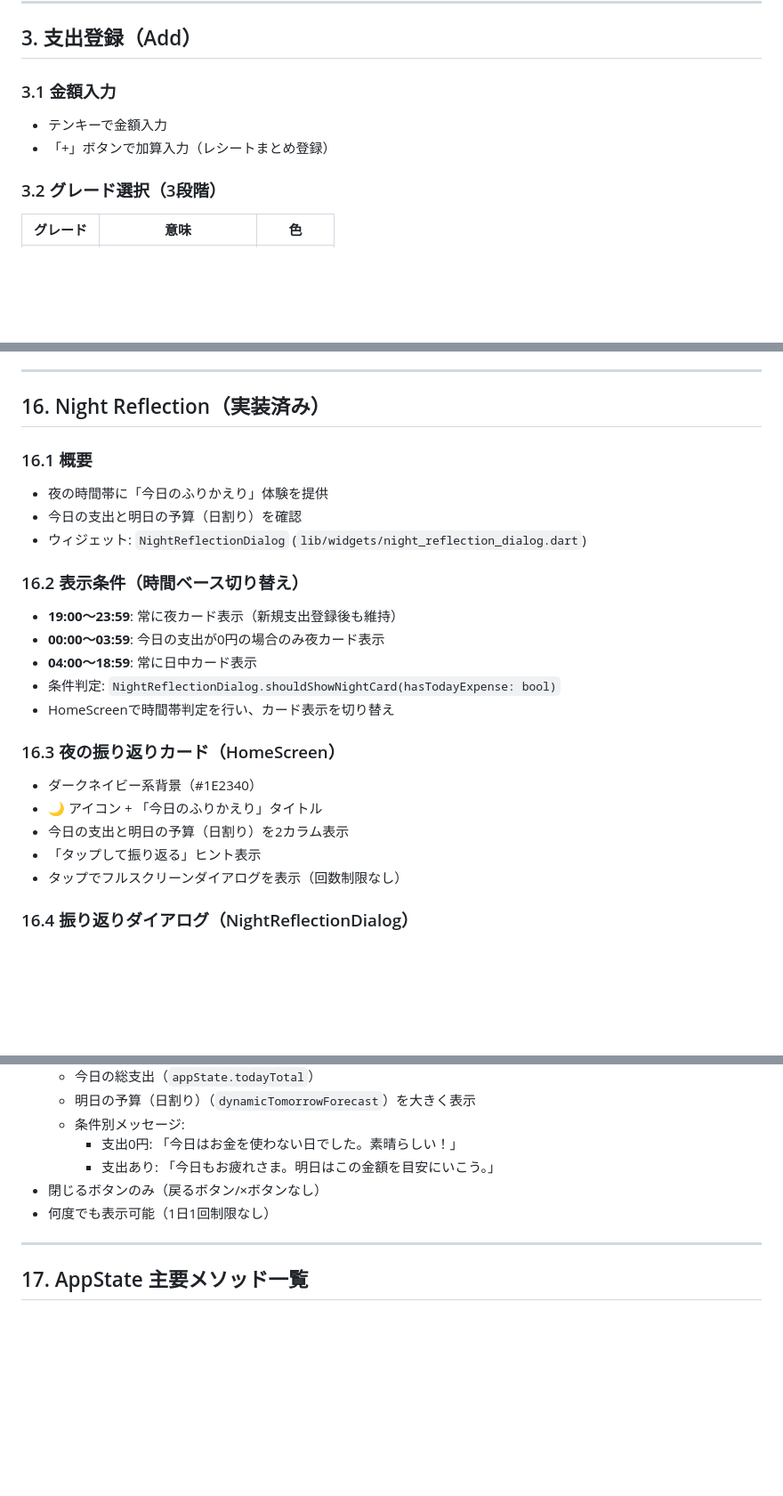
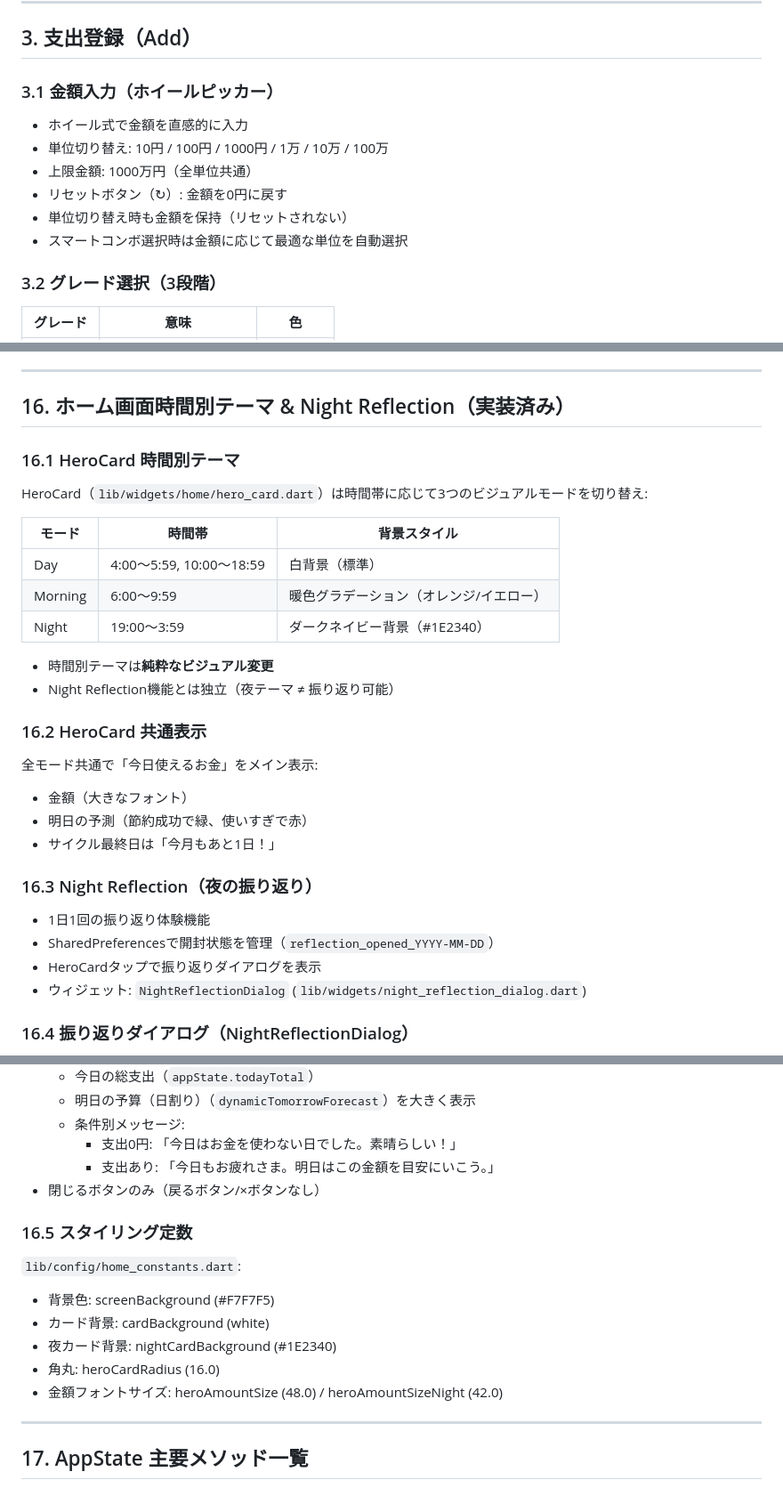
Before and after one commit to yuki-programmer/savesmart_app, a Markdown page: function.md, 3 parts joined by grey strips. Shown at 89% size. GitHub-like rendering; blank space fills up the shorter version.

Commit message:
Updated at 2026/1/19

```diff
--- a/function.md
+++ b/function.md
@@ -52,9 +52,13 @@ SaveSmartは「今日使えるお金」を軸にした家計管理アプリ。
 
 ## 3. 支出登録（Add）
 
-### 3.1 金額入力
-- テンキーで金額入力
-- 「+」ボタンで加算入力（レシートまとめ登録）
+### 3.1 金額入力（ホイールピッカー）
+- ホイール式で金額を直感的に入力
+- 単位切り替え: 10円 / 100円 / 1000円 / 1万 / 10万 / 100万
+- 上限金額: 1000万円（全単位共通）
+- リセットボタン（↻）: 金額を0円に戻す
+- 単位切り替え時も金額を保持（リセットされない）
+- スマートコンボ選択時は金額に応じて最適な単位を自動選択
 
 ### 3.2 グレード選択（3段階）
 | グレード | 意味 | 色 |
@@ -423,26 +427,31 @@ SaveSmartは「今日使えるお金」を軸にした家計管理アプリ。
 
 ---
 
-## 16. Night Reflection（実装済み）
+## 16. ホーム画面時間別テーマ & Night Reflection（実装済み）
 
-### 16.1 概要
-- 夜の時間帯に「今日のふりかえり」体験を提供
-- 今日の支出と明日の予算（日割り）を確認
+### 16.1 HeroCard 時間別テーマ
+HeroCard（`lib/widgets/home/hero_card.dart`）は時間帯に応じて3つのビジュアルモードを切り替え:
+
+| モード | 時間帯 | 背景スタイル |
+|--------|--------|-------------|
+| Day | 4:00〜5:59, 10:00〜18:59 | 白背景（標準） |
+| Morning | 6:00〜9:59 | 暖色グラデーション（オレンジ/イエロー） |
+| Night | 19:00〜3:59 | ダークネイビー背景（#1E2340） |
+
+- 時間別テーマは**純粋なビジュアル変更**
+- Night Reflection機能とは独立（夜テーマ ≠ 振り返り可能）
+
+### 16.2 HeroCard 共通表示
+全モード共通で「今日使えるお金」をメイン表示:
+- 金額（大きなフォント）
+- 明日の予測（節約成功で緑、使いすぎで赤）
+- サイクル最終日は「今月もあと1日！」
+
+### 16.3 Night Reflection（夜の振り返り）
+- 1日1回の振り返り体験機能
+- SharedPreferencesで開封状態を管理（`reflection_opened_YYYY-MM-DD`）
+- HeroCardタップで振り返りダイアログを表示
 - ウィジェット: `NightReflectionDialog` (`lib/widgets/night_reflection_dialog.dart`)
-
-### 16.2 表示条件（時間ベース切り替え）
-- **19:00〜23:59**: 常に夜カード表示（新規支出登録後も維持）
-- **00:00〜03:59**: 今日の支出が0円の場合のみ夜カード表示
-- **04:00〜18:59**: 常に日中カード表示
-- 条件判定: `NightReflectionDialog.shouldShowNightCard(hasTodayExpense: bool)`
-- HomeScreenで時間帯判定を行い、カード表示を切り替え
-
-### 16.3 夜の振り返りカード（HomeScreen）
-- ダークネイビー系背景（#1E2340）
-- 🌙 アイコン + 「今日のふりかえり」タイトル
-- 今日の支出と明日の予算（日割り）を2カラム表示
-- 「タップして振り返る」ヒント表示
-- タップでフルスクリーンダイアログを表示（回数制限なし）
 
 ### 16.4 振り返りダイアログ（NightReflectionDialog）
 - `showGeneralDialog`で表示（モーダル）
@@ -456,7 +465,14 @@ SaveSmartは「今日使えるお金」を軸にした家計管理アプリ。
     - 支出0円: 「今日はお金を使わない日でした。素晴らしい！」
     - 支出あり: 「今日もお疲れさま。明日はこの金額を目安にいこう。」
 - 閉じるボタンのみ（戻るボタン/×ボタンなし）
-- 何度でも表示可能（1日1回制限なし）
+
+### 16.5 スタイリング定数
+`lib/config/home_constants.dart`:
+- 背景色: screenBackground (#F7F7F5)
+- カード背景: cardBackground (white)
+- 夜カード背景: nightCardBackground (#1E2340)
+- 角丸: heroCardRadius (16.0)
+- 金額フォントサイズ: heroAmountSize (48.0) / heroAmountSizeNight (42.0)
 
 ---
 
```
Also changed, not shown: CLAUDE.md (+23 -7 lines).
